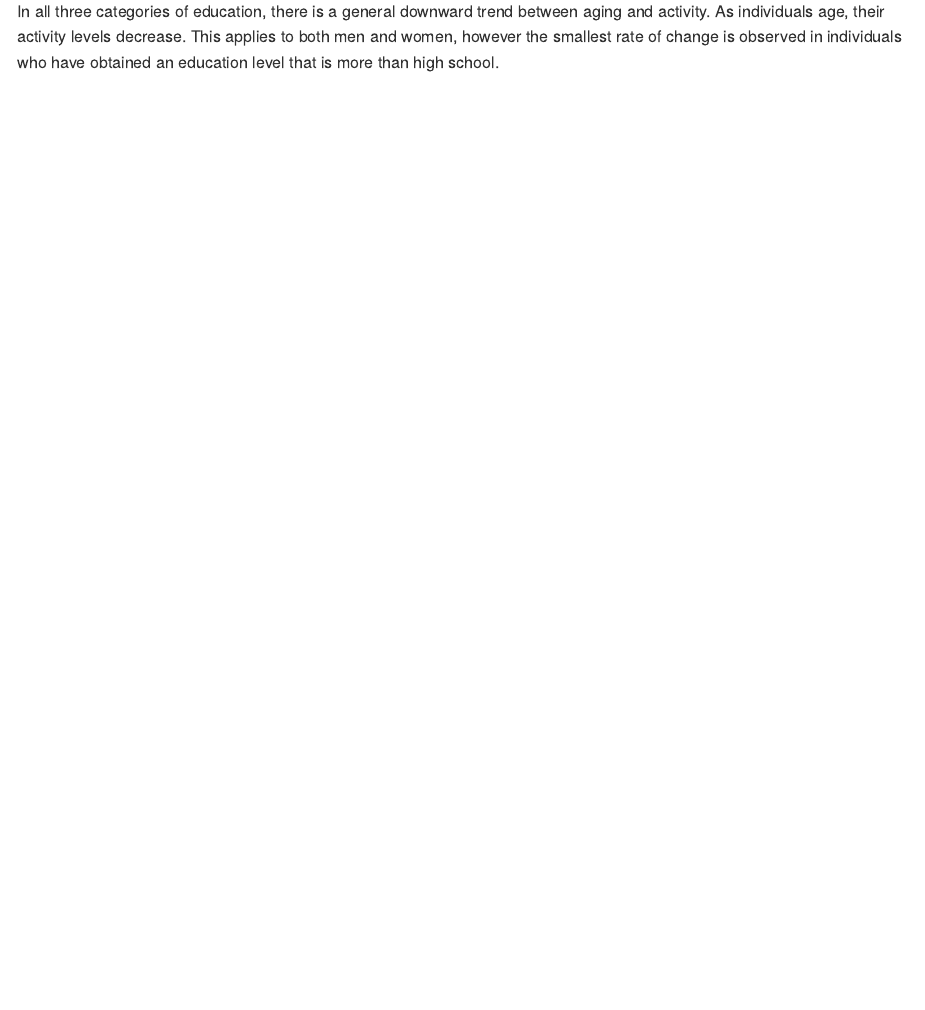
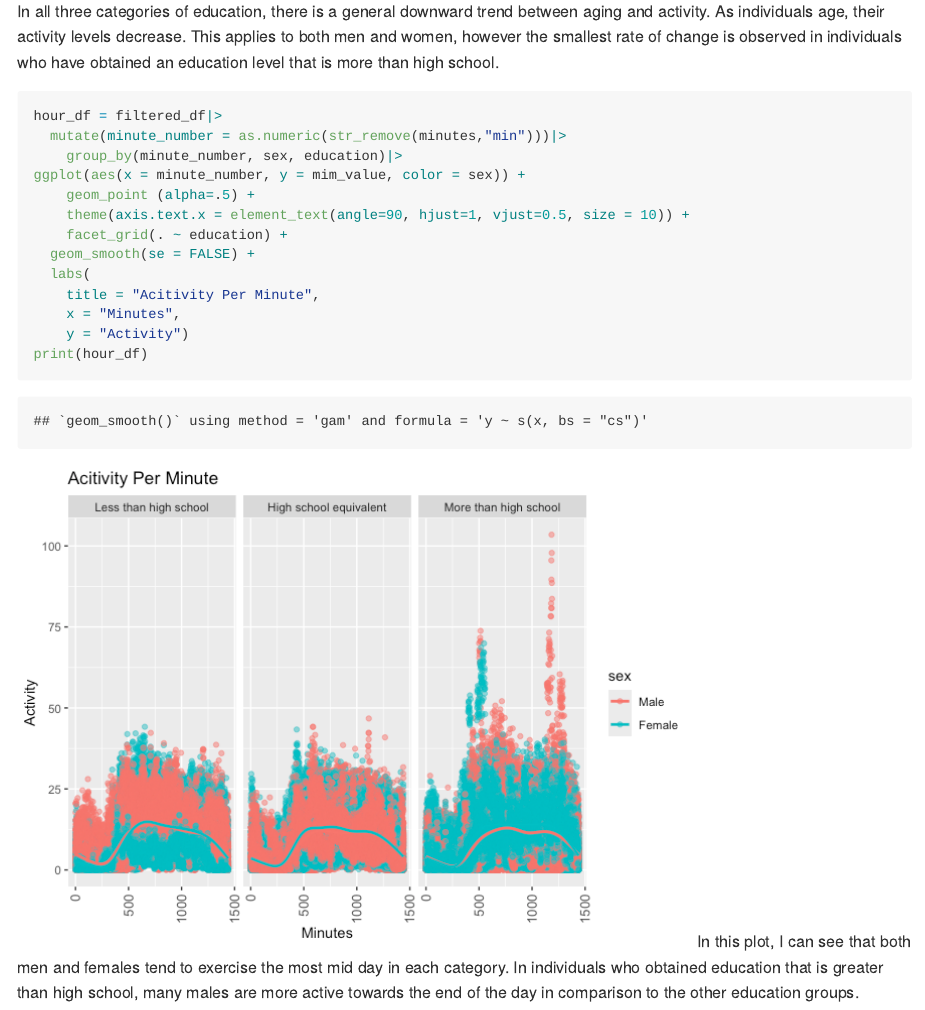
Before and after one commit to medhatulsyani/p8105_hw3_mt3866, an R Markdown document (p8105_hw3_mt3866.Rmd): the page in a window 1100 px wide, from 12310 px down. The pictures show the output file p8105_hw3_mt3866.md that the author committed with the source, drawn offline in the style of GitHub.

Commit message:
completed plot on activity levels throughout 24 hour period

````diff
--- a/p8105_hw3_mt3866.Rmd
+++ b/p8105_hw3_mt3866.Rmd
@@ -313,3 +313,20 @@ print(activity_df)
 ```
 
 In all three categories of education, there is a general downward trend between aging and activity. As individuals age, their activity levels decrease. This applies to both men and women, however the smallest rate of change is observed in individuals who have obtained an education level that is more than high school.
+
+```{r}
+hour_df = filtered_df|>
+  mutate(minute_number = as.numeric(str_remove(minutes,"min")))|>
+    group_by(minute_number, sex, education)|>
+ggplot(aes(x = minute_number, y = mim_value, color = sex)) +
+    geom_point (alpha=.5) +
+    theme(axis.text.x = element_text(angle=90, hjust=1, vjust=0.5, size = 10)) +
+    facet_grid(. ~ education) +
+  geom_smooth(se = FALSE) +
+  labs(
+    title = "Acitivity Per Minute",
+    x = "Minutes",
+    y = "Activity")
+print(hour_df)
+```
+In this plot, I can see that both men and females tend to exercise the most mid day in each category. In individuals who obtained education that is greater than high school, many males are more active towards the end of the day in comparison to the other education groups.
````
Also changed, not shown: p8105_hw3_mt3866.md, p8105_hw3_mt3866_files/figure-gfm/unnamed-chunk-17-1.png (added).
